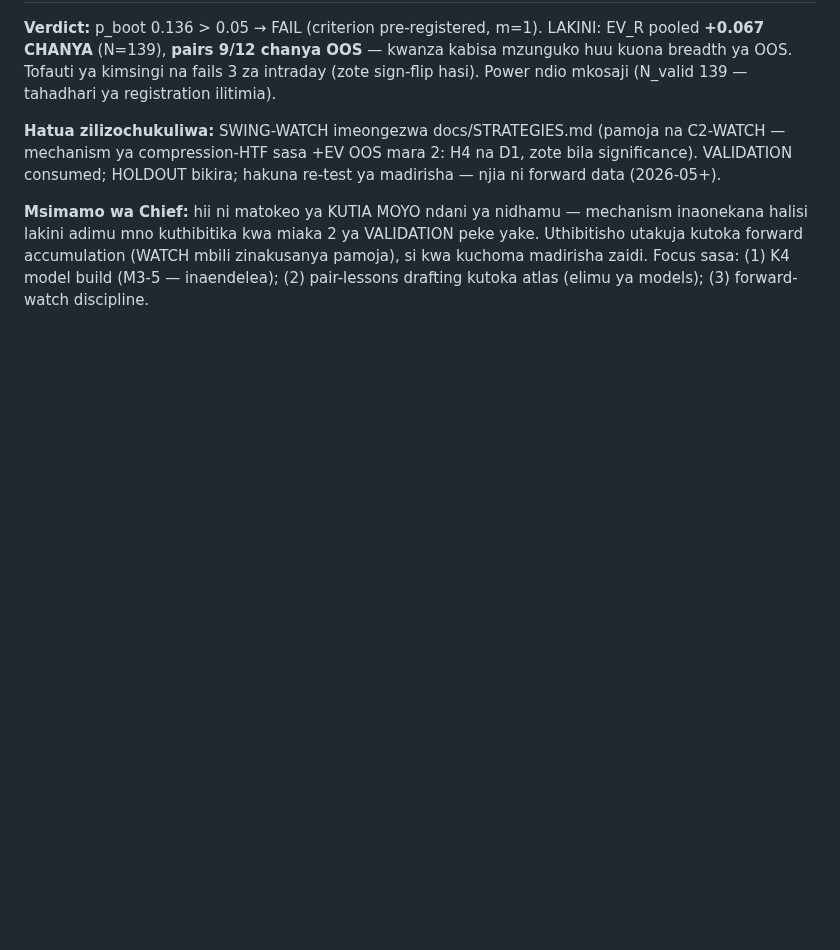
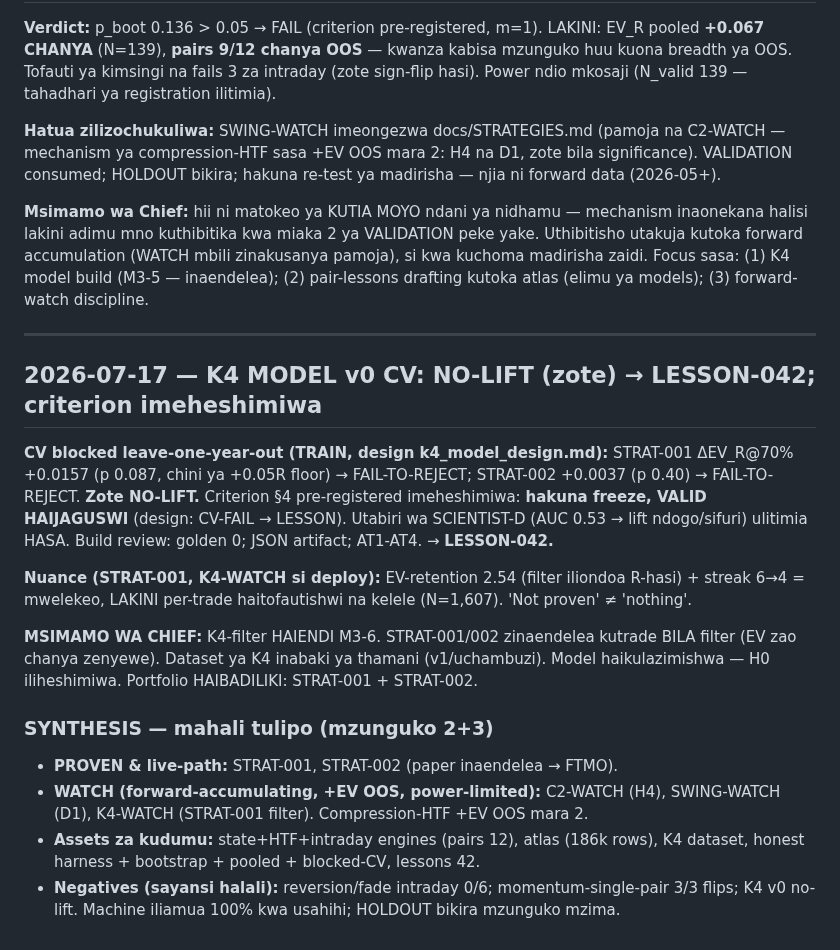
Before and after one commit to Majorsoln/elitefx1, a Markdown page: docs/CHIEF_STATUS.md, the part around the change. GitHub-like rendering; blank space fills up the shorter version.

```diff
--- a/docs/CHIEF_STATUS.md
+++ b/docs/CHIEF_STATUS.md
@@ -1088,3 +1088,29 @@ halisi lakini adimu mno kuthibitika kwa miaka 2 ya VALIDATION peke yake. Uthibit
 kutoka forward accumulation (WATCH mbili zinakusanya pamoja), si kwa kuchoma madirisha zaidi.
 Focus sasa: (1) K4 model build (M3-5 — inaendelea); (2) pair-lessons drafting kutoka atlas
 (elimu ya models); (3) forward-watch discipline.
+
+---
+
+## 2026-07-17 — K4 MODEL v0 CV: NO-LIFT (zote) → LESSON-042; criterion imeheshimiwa
+
+**CV blocked leave-one-year-out (TRAIN, design k4_model_design.md):** STRAT-001 ΔEV_R@70% +0.0157
+(p 0.087, chini ya +0.05R floor) → FAIL-TO-REJECT; STRAT-002 +0.0037 (p 0.40) → FAIL-TO-REJECT.
+**Zote NO-LIFT.** Criterion §4 pre-registered imeheshimiwa: **hakuna freeze, VALID HAIJAGUSWI**
+(design: CV-FAIL → LESSON). Utabiri wa SCIENTIST-D (AUC 0.53 → lift ndogo/sifuri) ulitimia HASA.
+Build review: golden 0; JSON artifact; AT1-AT4. → **LESSON-042.**
+
+**Nuance (STRAT-001, K4-WATCH si deploy):** EV-retention 2.54 (filter iliondoa R-hasi) + streak
+6→4 = mwelekeo, LAKINI per-trade haitofautishwi na kelele (N=1,607). 'Not proven' ≠ 'nothing'.
+
+**MSIMAMO WA CHIEF:** K4-filter HAIENDI M3-6. STRAT-001/002 zinaendelea kutrade BILA filter (EV
+zao chanya zenyewe). Dataset ya K4 inabaki ya thamani (v1/uchambuzi). Model haikulazimishwa —
+H0 iliheshimiwa. Portfolio HAIBADILIKI: STRAT-001 + STRAT-002.
+
+### SYNTHESIS — mahali tulipo (mzunguko 2+3)
+- **PROVEN & live-path:** STRAT-001, STRAT-002 (paper inaendelea → FTMO).
+- **WATCH (forward-accumulating, +EV OOS, power-limited):** C2-WATCH (H4), SWING-WATCH (D1),
+  K4-WATCH (STRAT-001 filter). Compression-HTF +EV OOS mara 2.
+- **Assets za kudumu:** state+HTF+intraday engines (pairs 12), atlas (186k rows), K4 dataset,
+  honest harness + bootstrap + pooled + blocked-CV, lessons 42.
+- **Negatives (sayansi halali):** reversion/fade intraday 0/6; momentum-single-pair 3/3 flips;
+  K4 v0 no-lift. Machine iliamua 100% kwa usahihi; HOLDOUT bikira mzunguko mzima.
```
Also changed, not shown: docs/lessons/LESSON-042.md (added, +47 -0 lines).
